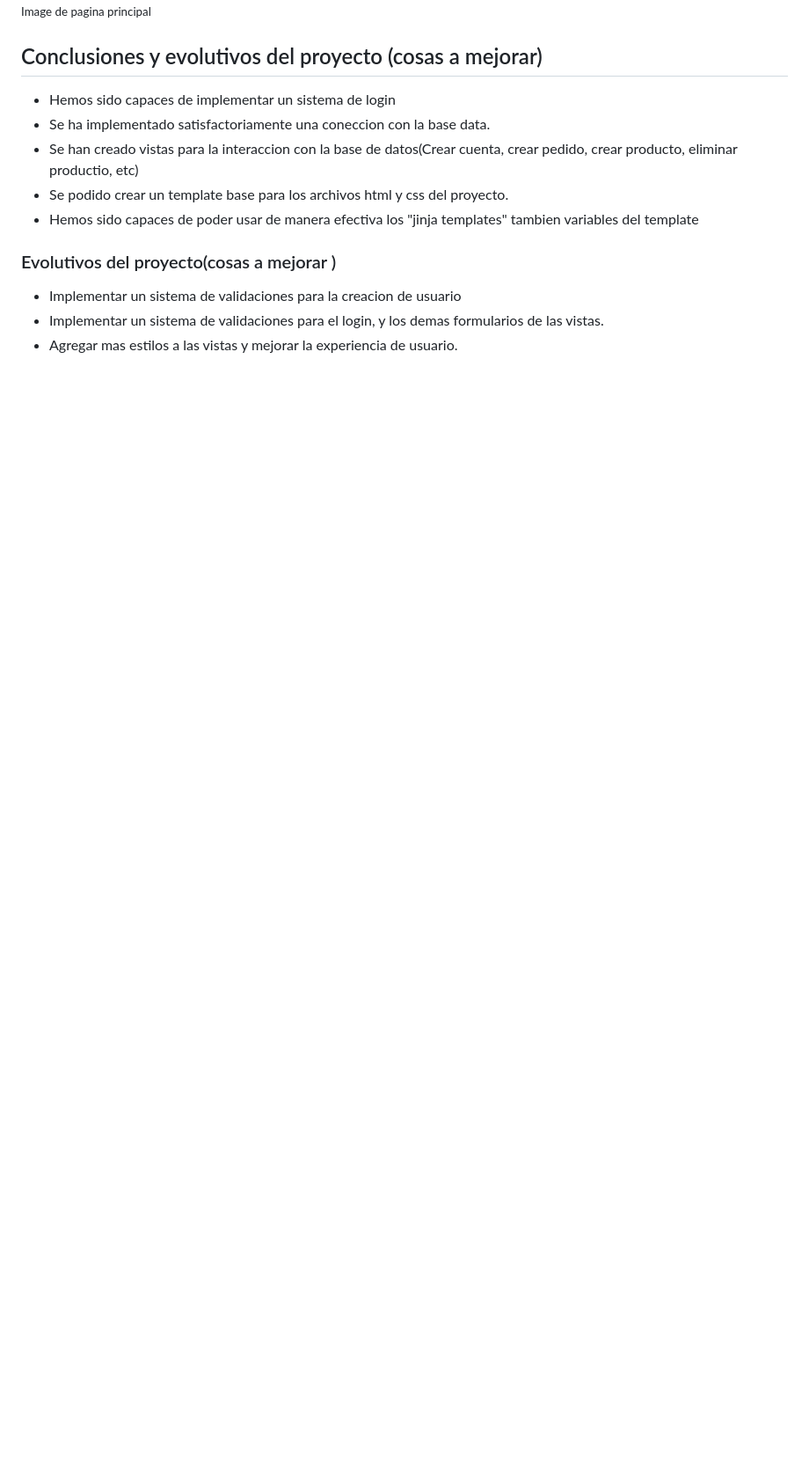
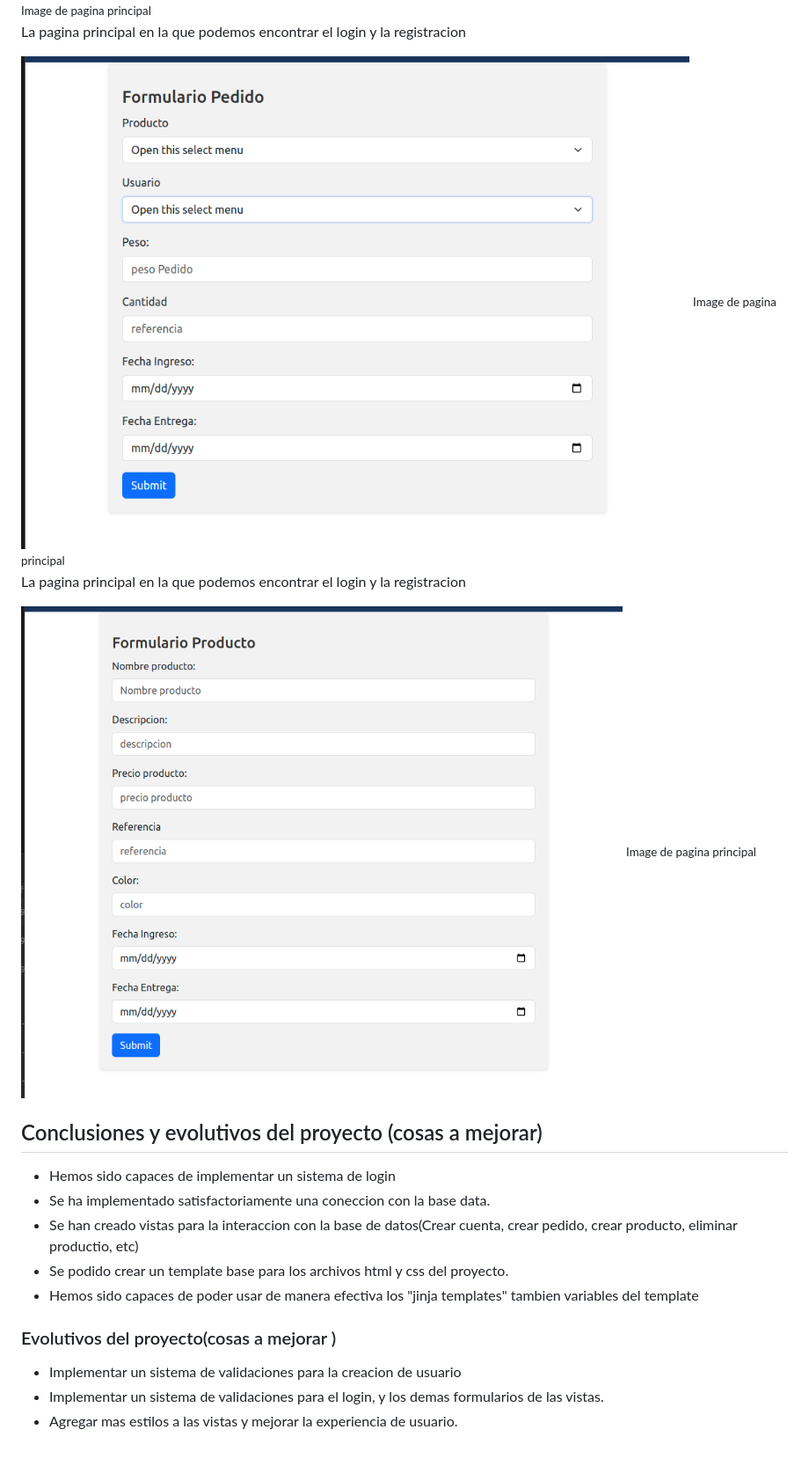
Before and after one commit to Minimuhh/suministros-informaticos, a Markdown page: README.md, the part around the change. Shown: that part at 88% size. Drawn GitHub-style; blank space fills up the shorter version.

Commit message:
change on readme¨

```diff
--- a/README.md
+++ b/README.md
@@ -99,6 +99,20 @@ docker stop 893ff1fe1825
 	</div>
 </div>
 
+<div>
+	<p>La pagina principal en la que podemos encontrar el login y la registracion</p>
+	<div>
+		<img src="./media/add_pedido.png">
+		<small>Image de pagina principal</small>
+	</div>
+</div>
+<div>
+	<p>La pagina principal en la que podemos encontrar el login y la registracion</p>
+	<div>
+		<img src="./media/add_product.png">
+		<small>Image de pagina principal</small>
+	</div>
+</div>
 
 
 ## Conclusiones y evolutivos del proyecto (cosas a mejorar)
```
